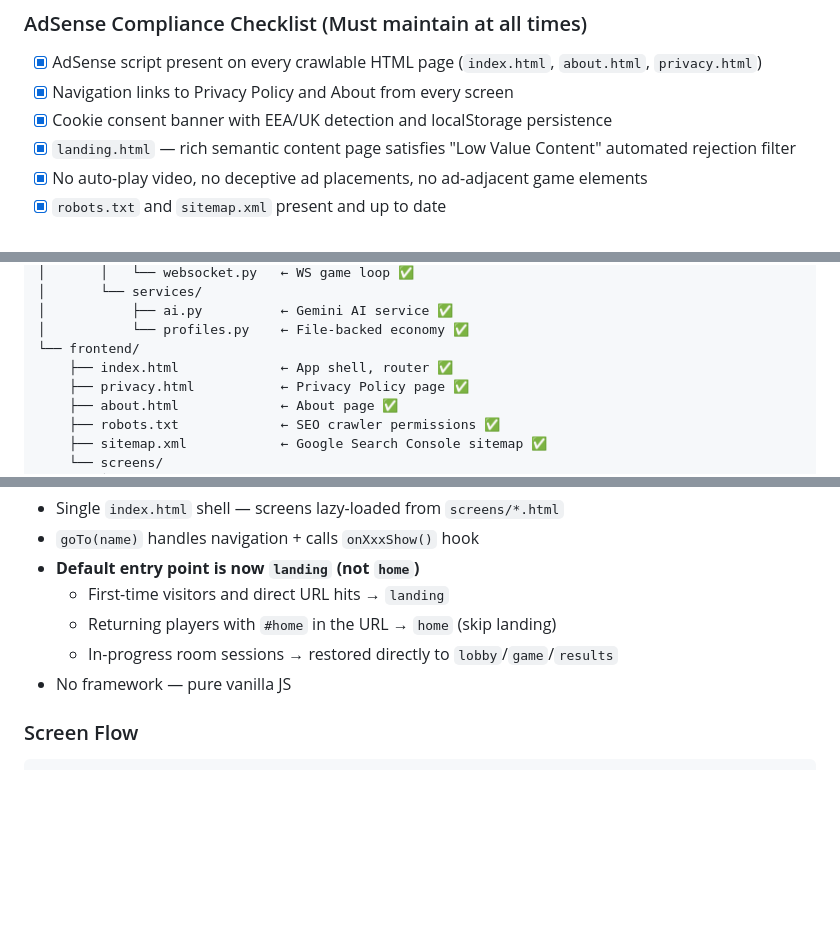
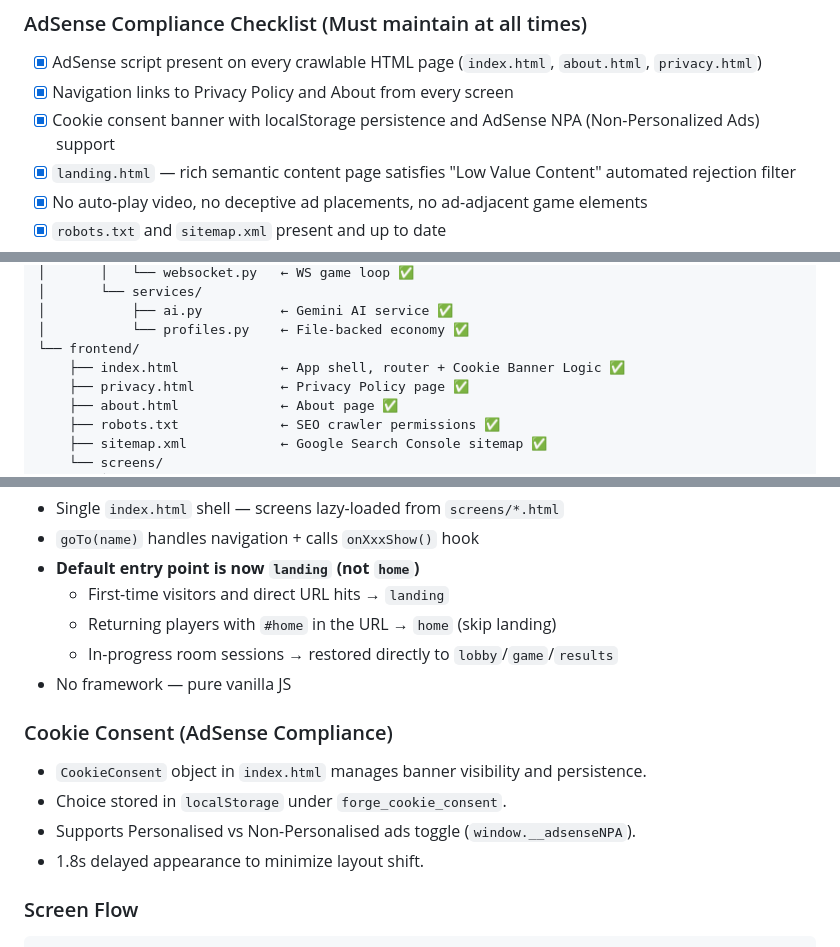
Before and after one commit to DevSolanki-works/QuizApp, a Markdown page: forge/CLAUDE.md, 3 parts joined by grey strips. Drawn GitHub-style; blank space fills up the shorter version.

Commit message:
feat: enhance cookie consent banner with AdSense NPA support and improved logic

````diff
--- a/forge/CLAUDE.md
+++ b/forge/CLAUDE.md
@@ -51,7 +51,7 @@ Media.net, Ezoic) take days to weeks to audit manually and pay 10–100× more.
 - [x] AdSense script present on every crawlable HTML page (`index.html`,
       `about.html`, `privacy.html`)
 - [x] Navigation links to Privacy Policy and About from every screen
-- [x] Cookie consent banner with EEA/UK detection and localStorage persistence
+- [x] Cookie consent banner with localStorage persistence and AdSense NPA (Non-Personalized Ads) support
 - [x] `landing.html` — rich semantic content page satisfies "Low Value Content"
       automated rejection filter
 - [x] No auto-play video, no deceptive ad placements, no ad-adjacent game elements
@@ -117,7 +117,7 @@ forge/
 │           ├── ai.py          ← Gemini AI service ✅
 │           └── profiles.py    ← File-backed economy ✅
 └── frontend/
-    ├── index.html             ← App shell, router ✅
+    ├── index.html             ← App shell, router + Cookie Banner Logic ✅
     ├── privacy.html           ← Privacy Policy page ✅
     ├── about.html             ← About page ✅
     ├── robots.txt             ← SEO crawler permissions ✅
@@ -254,6 +254,12 @@ final_score = int(base_score * multiplier)
   - In-progress room sessions → restored directly to `lobby`/`game`/`results`
 - No framework — pure vanilla JS
 
+### Cookie Consent (AdSense Compliance)
+- `CookieConsent` object in `index.html` manages banner visibility and persistence.
+- Choice stored in `localStorage` under `forge_cookie_consent`.
+- Supports Personalised vs Non-Personalised ads toggle (`window.__adsenseNPA`).
+- 1.8s delayed appearance to minimize layout shift.
+
 ### Screen Flow
 ```
 landing ──(Play Now)──► home ──(Create/Join)──► lobby ──► game ──► results
````
Also changed, not shown: other parts of forge/CLAUDE.md (+2 -0 lines).
